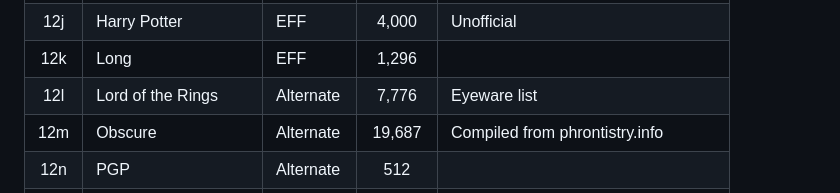
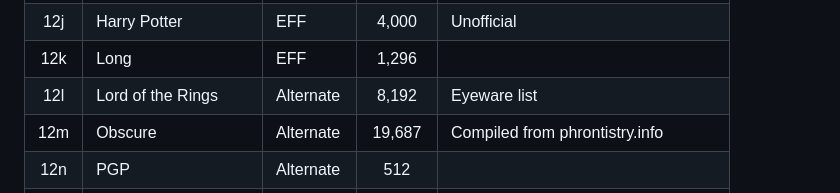
Before and after one commit to atoponce/webpassgen, a Markdown page: README.md, the part around the change. GitHub-like rendering.

Commit message:
fix bug in readme

```diff
--- a/README.md
+++ b/README.md
@@ -109,7 +109,7 @@ Here is the English breakdown:
 | 12i | Game of Thrones       | EFF       |  4,000 | Unofficial                           |
 | 12j | Harry Potter          | EFF       |  4,000 | Unofficial                           |
 | 12k | Long                  | EFF       |  1,296 |                                      |
-| 12l | Lord of the Rings     | Alternate |  7,776 | Eyeware list                         |
+| 12l | Lord of the Rings     | Alternate |  8,192 | Eyeware list                         |
 | 12m | Obscure               | Alternate | 19,687 | Compiled from phrontistry.info       |
 | 12n | PGP                   | Alternate |    512 |                                      |
 | 12o | Pokerware             | Alternate |  5,304 | Formal list                          |
```
